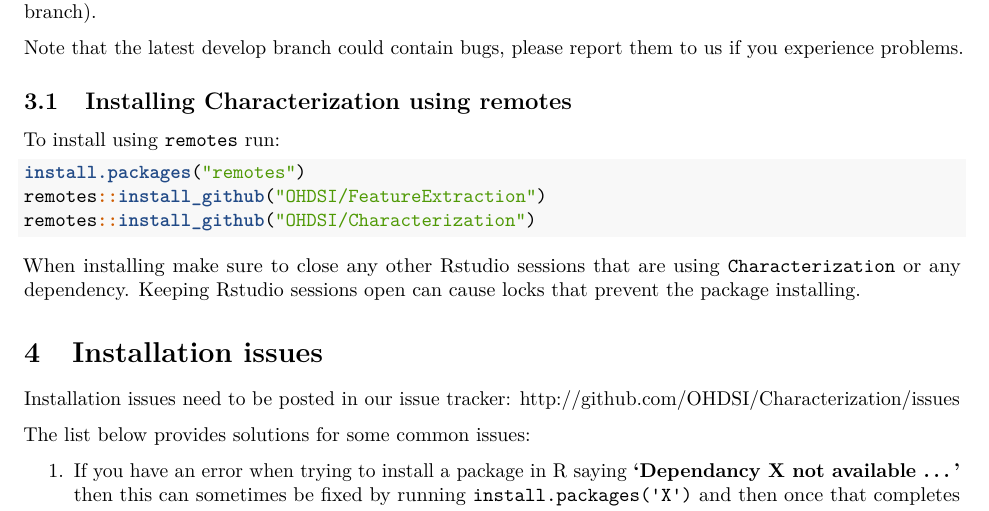
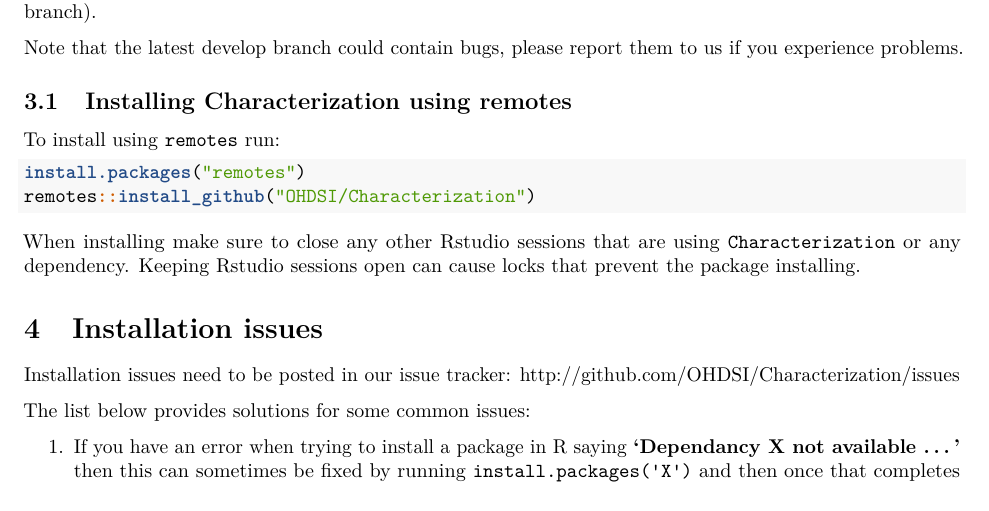
Before and after one commit to OHDSI/Characterization, an R Markdown document (vignettes/InstallationGuide.Rmd): part of page 2 of 2, cut so that both start at the same text. Rendered offline with R 4.5, knitr and Pandoc, then LaTeX, with nearby package versions; some code elsewhere in the file could not run offline.

Commit message:
Removing Andromeda from remotes because it is in CRAN. Removing FE from installation instructions because remotes will automatically install it.

````diff
--- a/vignettes/InstallationGuide.Rmd
+++ b/vignettes/InstallationGuide.Rmd
@@ -61,7 +61,6 @@
 To install using `remotes` run:
 ```{r, echo = TRUE, message = FALSE, warning = FALSE,tidy=FALSE,eval=FALSE}
 install.packages("remotes")
-remotes::install_github("OHDSI/FeatureExtraction")
 remotes::install_github("OHDSI/Characterization")
 ```
 
````
Also changed, not shown: 1 other file.
